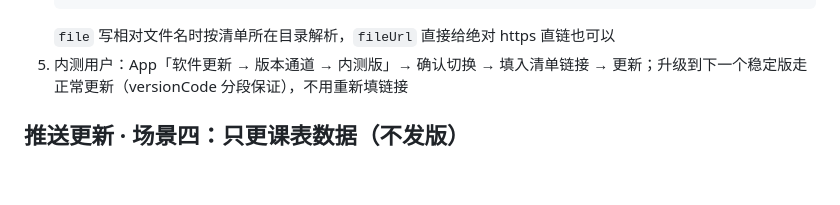
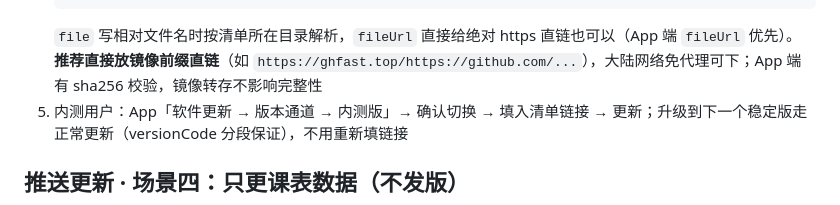
Before and after one commit to yi-san-spce/ccsut-kb, a Markdown page: docs/开发者/release.md, the part around the change. Rendered like a GitHub page; blank space fills up the shorter version.

Commit message:
docs(release): 内测清单推荐镜像前缀直链

````diff
--- a/docs/开发者/release.md
+++ b/docs/开发者/release.md
@@ -97,7 +97,7 @@
      ]
    }
    ```
-   `file` 写相对文件名时按清单所在目录解析，`fileUrl` 直接给绝对 https 直链也可以
+   `file` 写相对文件名时按清单所在目录解析，`fileUrl` 直接给绝对 https 直链也可以（App 端 `fileUrl` 优先）。**推荐直接放镜像前缀直链**（如 `https://ghfast.top/https://github.com/...`），大陆网络免代理可下；App 端有 sha256 校验，镜像转存不影响完整性
 5. 内测用户：App「软件更新 → 版本通道 → 内测版」→ 确认切换 → 填入清单链接 → 更新；升级到下一个稳定版走正常更新（versionCode 分段保证），不用重新填链接
 
 ## 推送更新 · 场景四：只更课表数据（不发版）
````
